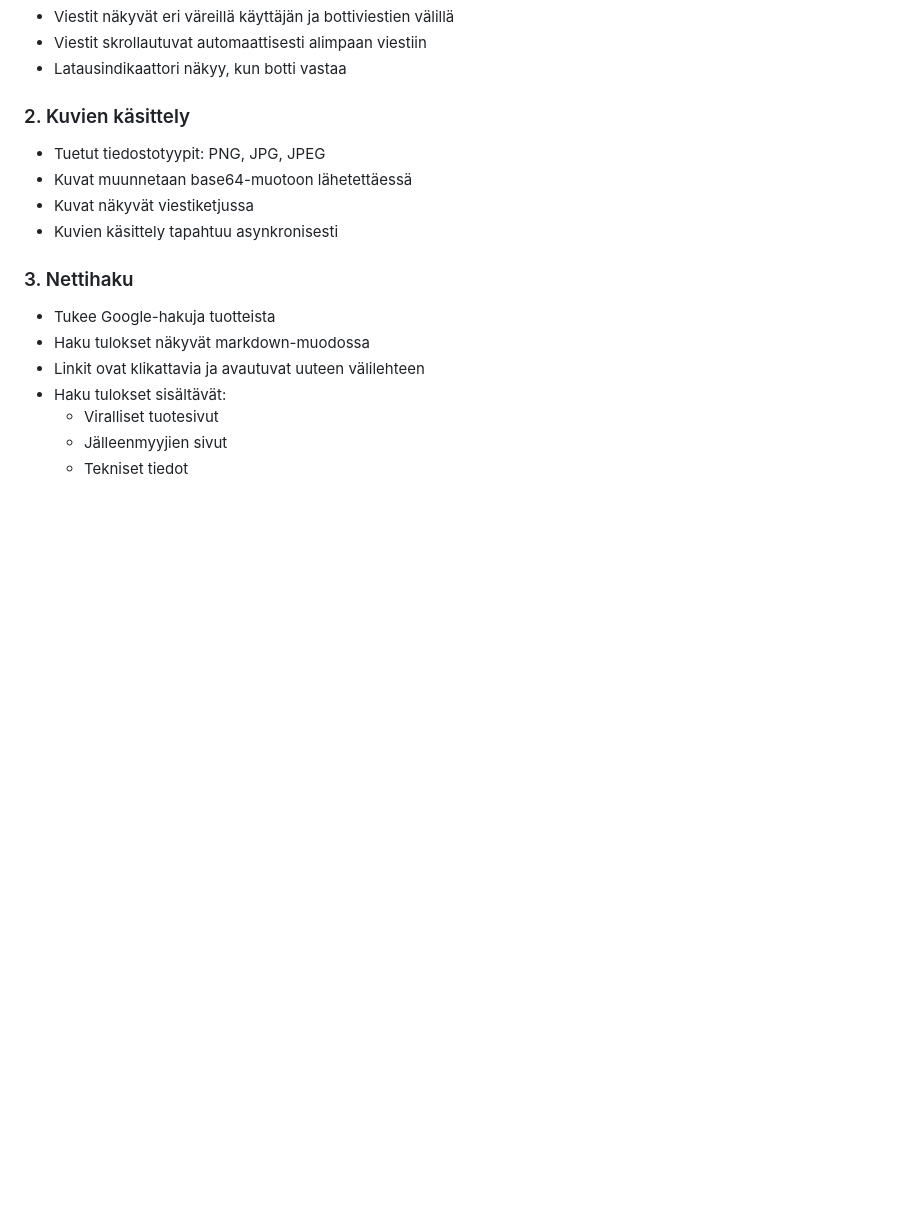
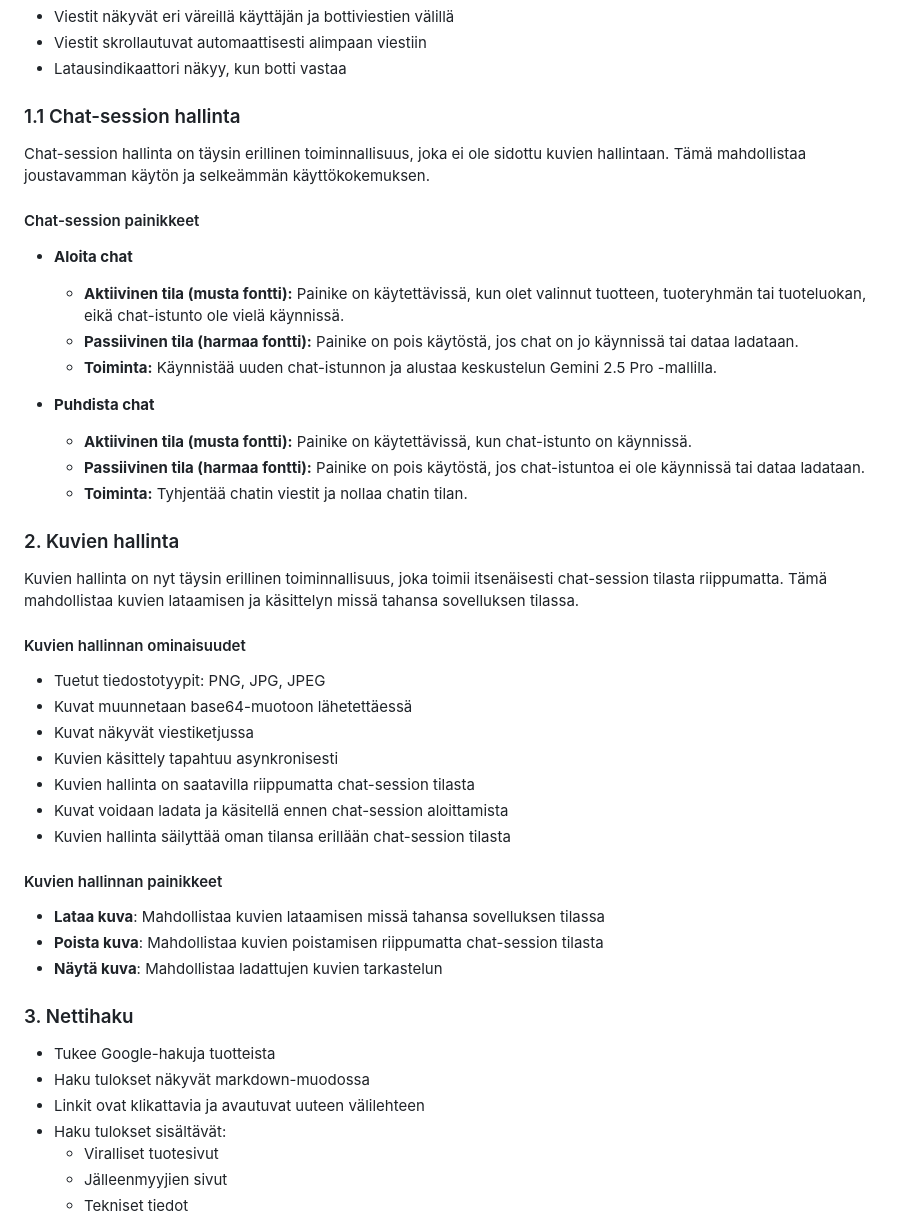
Before and after one commit to mikkovaltonen/professional_buyer, a Markdown page: README.md, the part around the change. Rendered like a GitHub page; blank space fills up the shorter version.

```diff
--- a/README.md
+++ b/README.md
@@ -39,11 +39,39 @@ Kysyntä ennusteen tulkitsemisessa käytetään Gemini 2.5 Pro -mallia, joka tuk
 - Viestit skrollautuvat automaattisesti alimpaan viestiin
 - Latausindikaattori näkyy, kun botti vastaa
 
-### 2. Kuvien käsittely
+### 1.1 Chat-session hallinta
+
+Chat-session hallinta on täysin erillinen toiminnallisuus, joka ei ole sidottu kuvien hallintaan. Tämä mahdollistaa joustavamman käytön ja selkeämmän käyttökokemuksen.
+
+#### Chat-session painikkeet
+
+- **Aloita chat**
+  - **Aktiivinen tila (musta fontti):** Painike on käytettävissä, kun olet valinnut tuotteen, tuoteryhmän tai tuoteluokan, eikä chat-istunto ole vielä käynnissä.
+  - **Passiivinen tila (harmaa fontti):** Painike on pois käytöstä, jos chat on jo käynnissä tai dataa ladataan.
+  - **Toiminta:** Käynnistää uuden chat-istunnon ja alustaa keskustelun Gemini 2.5 Pro -mallilla.
+
+- **Puhdista chat**
+  - **Aktiivinen tila (musta fontti):** Painike on käytettävissä, kun chat-istunto on käynnissä.
+  - **Passiivinen tila (harmaa fontti):** Painike on pois käytöstä, jos chat-istuntoa ei ole käynnissä tai dataa ladataan.
+  - **Toiminta:** Tyhjentää chatin viestit ja nollaa chatin tilan.
+
+### 2. Kuvien hallinta
+
+Kuvien hallinta on nyt täysin erillinen toiminnallisuus, joka toimii itsenäisesti chat-session tilasta riippumatta. Tämä mahdollistaa kuvien lataamisen ja käsittelyn missä tahansa sovelluksen tilassa.
+
+#### Kuvien hallinnan ominaisuudet
 - Tuetut tiedostotyypit: PNG, JPG, JPEG
 - Kuvat muunnetaan base64-muotoon lähetettäessä
 - Kuvat näkyvät viestiketjussa
 - Kuvien käsittely tapahtuu asynkronisesti
+- Kuvien hallinta on saatavilla riippumatta chat-session tilasta
+- Kuvat voidaan ladata ja käsitellä ennen chat-session aloittamista
+- Kuvien hallinta säilyttää oman tilansa erillään chat-session tilasta
+
+#### Kuvien hallinnan painikkeet
+- **Lataa kuva**: Mahdollistaa kuvien lataamisen missä tahansa sovelluksen tilassa
+- **Poista kuva**: Mahdollistaa kuvien poistamisen riippumatta chat-session tilasta
+- **Näytä kuva**: Mahdollistaa ladattujen kuvien tarkastelun
 
 ### 3. Nettihaku
 - Tukee Google-hakuja tuotteista
```
Also changed, not shown: docs/api-documentation.md (added, +122 -0 lines), docs/data-flow.md (+74 -31 lines), docs/structure.md (+70 -46 lines), public/default-forecast.png (added), 13 other files.
